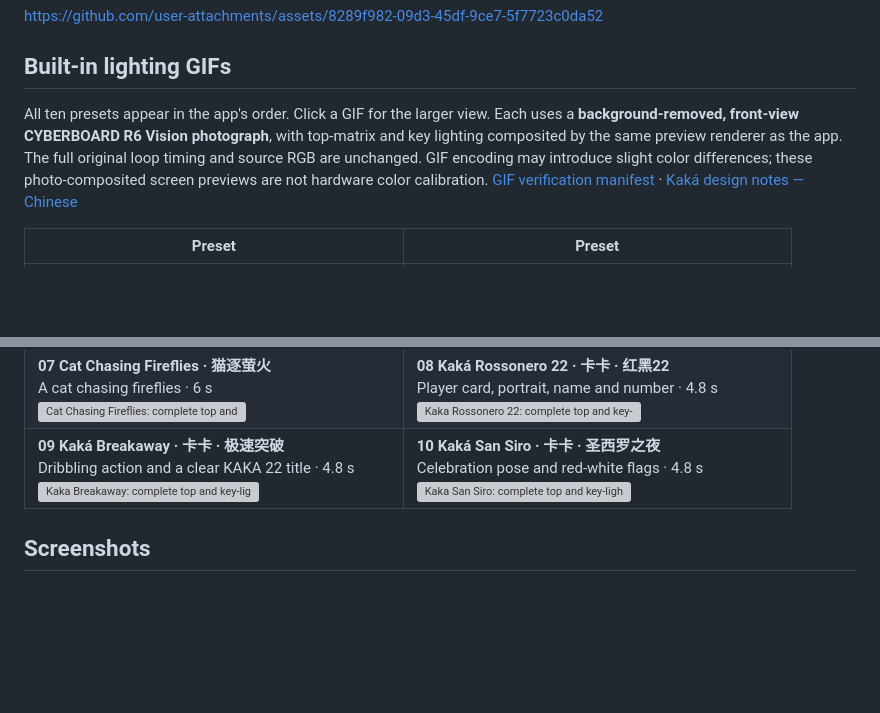
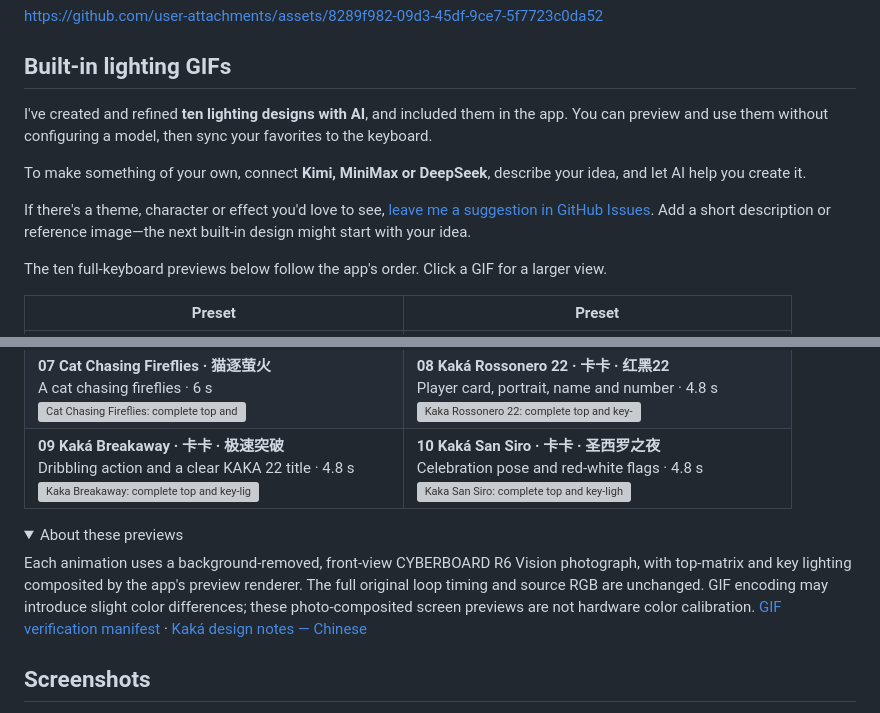
Before and after one commit to maestrokaka/cyberboard-studio, a Markdown page: README.en.md, 2 parts joined by grey strips. Rendered like a GitHub page; folded sections open; blank space fills up the shorter version; grey boxes are pictures that could not be loaded.

Commit message:
Invite users to explore built-in designs and share lighting ideas

```diff
--- a/README.en.md
+++ b/README.en.md
@@ -18,7 +18,13 @@ https://github.com/user-attachments/assets/8289f982-09d3-45df-9ce7-5f7723c0da52
 
 ## Built-in lighting GIFs
 
-All ten presets appear in the app's order. Click a GIF for the larger view. Each uses a **background-removed, front-view CYBERBOARD R6 Vision photograph**, with top-matrix and key lighting composited by the same preview renderer as the app. The full original loop timing and source RGB are unchanged. GIF encoding may introduce slight color differences; these photo-composited screen previews are not hardware color calibration. [GIF verification manifest](docs/previews/manifest.json) · [Kaká design notes — Chinese](docs/LIGHTING_DESIGN_NOTES.md)
+I've created and refined **ten lighting designs with AI**, and included them in the app. You can preview and use them without configuring a model, then sync your favorites to the keyboard.
+
+To make something of your own, connect **Kimi, MiniMax or DeepSeek**, describe your idea, and let AI help you create it.
+
+If there's a theme, character or effect you'd love to see, [leave me a suggestion in GitHub Issues](https://github.com/maestrokaka/cyberboard-studio/issues). Add a short description or reference image—the next built-in design might start with your idea.
+
+The ten full-keyboard previews below follow the app's order. Click a GIF for a larger view.
 
 | Preset | Preset |
 | --- | --- |
@@ -27,6 +33,13 @@ All ten presets appear in the app's order. Click a GIF for the larger view. Each
 | **05 Glitch Override · 故障字标 · 终端夺权**<br>Wide cyberpunk lettering and glitch transitions · 4.8 s<br><a href="docs/previews/glitch-override.gif"><img src="docs/previews/glitch-override.gif" width="384" alt="Glitch Override: complete top and key-light loop" /></a> | **06 Mario · 马里奥 · 红帽闯关**<br>Pure-red cap and pixel adventure · 4.2 s<br><a href="docs/previews/mario-run.gif"><img src="docs/previews/mario-run.gif" width="384" alt="Mario: complete top and key-light loop" /></a> |
 | **07 Cat Chasing Fireflies · 猫逐萤火**<br>A cat chasing fireflies · 6 s<br><a href="docs/previews/cat-firefly.gif"><img src="docs/previews/cat-firefly.gif" width="384" alt="Cat Chasing Fireflies: complete top and key-light loop" /></a> | **08 Kaká Rossonero 22 · 卡卡 · 红黑22**<br>Player card, portrait, name and number · 4.8 s<br><a href="docs/previews/kaka-rossonero.gif"><img src="docs/previews/kaka-rossonero.gif" width="384" alt="Kaka Rossonero 22: complete top and key-light loop" /></a> |
 | **09 Kaká Breakaway · 卡卡 · 极速突破**<br>Dribbling action and a clear KAKA 22 title · 4.8 s<br><a href="docs/previews/kaka-breakaway.gif"><img src="docs/previews/kaka-breakaway.gif" width="384" alt="Kaka Breakaway: complete top and key-light loop" /></a> | **10 Kaká San Siro · 卡卡 · 圣西罗之夜**<br>Celebration pose and red-white flags · 4.8 s<br><a href="docs/previews/kaka-san-siro.gif"><img src="docs/previews/kaka-san-siro.gif" width="384" alt="Kaka San Siro: complete top and key-light loop" /></a> |
+
+<details>
+<summary>About these previews</summary>
+
+Each animation uses a background-removed, front-view CYBERBOARD R6 Vision photograph, with top-matrix and key lighting composited by the app's preview renderer. The full original loop timing and source RGB are unchanged. GIF encoding may introduce slight color differences; these photo-composited screen previews are not hardware color calibration. [GIF verification manifest](docs/previews/manifest.json) · [Kaká design notes — Chinese](docs/LIGHTING_DESIGN_NOTES.md)
+
+</details>
 
 ## Screenshots
 
```
Also changed, not shown: README.md (+14 -1 lines).
